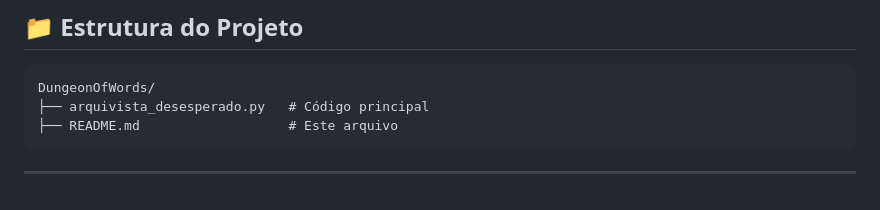
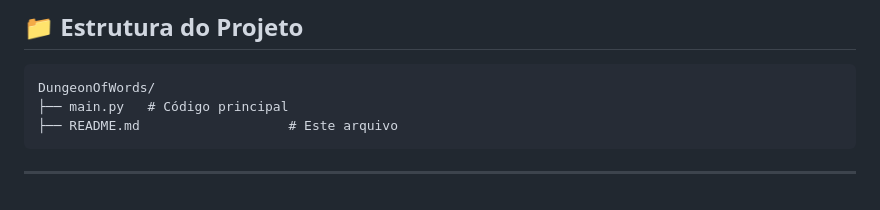
Before and after one commit to Leonardo-781/Estrutura-de-Dados-2, a Markdown page: Ok 2 Dungeon of Words - Módulo de Busca -O Arquivista Desesperado/README.md, the part around the change. Drawn GitHub-style.

````diff
--- a/Ok 2 Dungeon of Words - Módulo de Busca -O Arquivista Desesperado/README.md
+++ b/Ok 2 Dungeon of Words - Módulo de Busca -O Arquivista Desesperado/README.md
@@ -109,7 +109,7 @@ Siga o menu interativo para jogar os desafios ou testar os algoritmos.
 ## 📁 Estrutura do Projeto
 ```
 DungeonOfWords/
-├── arquivista_desesperado.py   # Código principal
+├── main.py   # Código principal
 ├── README.md                   # Este arquivo
 ```
 
````
